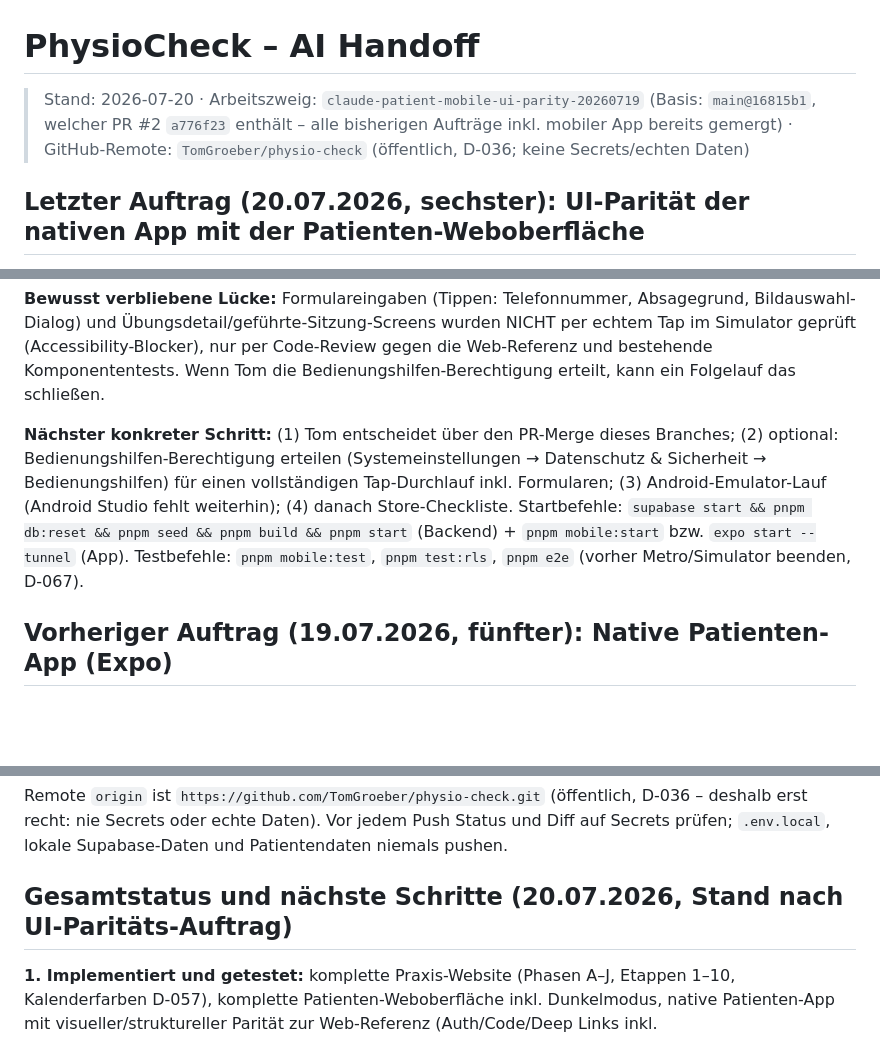
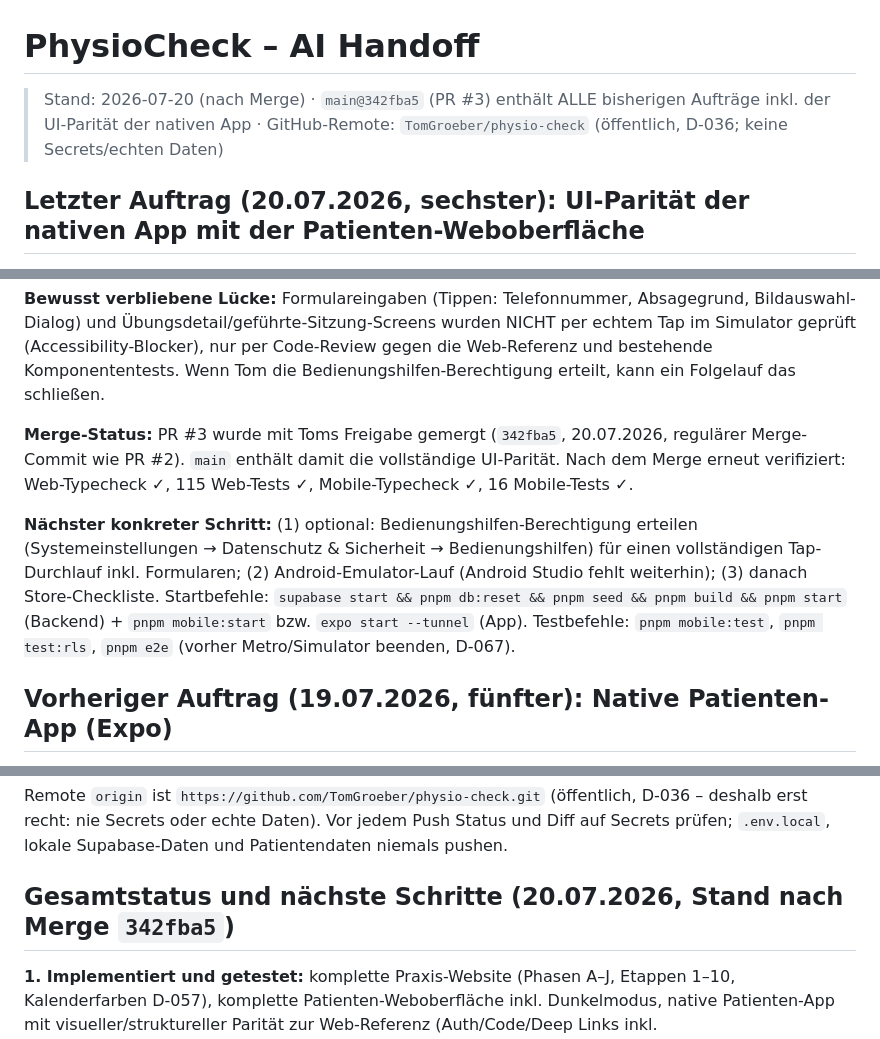
Before and after one commit to TomGroeber/physio-check, a Markdown page: docs/AI_HANDOFF.md, 3 parts joined by grey strips. Drawn GitHub-style; blank space fills up the shorter version.

```diff
--- a/docs/AI_HANDOFF.md
+++ b/docs/AI_HANDOFF.md
@@ -1,6 +1,6 @@
 # PhysioCheck – AI Handoff
 
-> Stand: 2026-07-20 · Arbeitszweig: `claude-patient-mobile-ui-parity-20260719` (Basis: `main@16815b1`, welcher PR #2 `a776f23` enthält – alle bisherigen Aufträge inkl. mobiler App bereits gemergt) · GitHub-Remote: `TomGroeber/physio-check` (öffentlich, D-036; keine Secrets/echten Daten)
+> Stand: 2026-07-20 (nach Merge) · `main@342fba5` (PR #3) enthält ALLE bisherigen Aufträge inkl. der UI-Parität der nativen App · GitHub-Remote: `TomGroeber/physio-check` (öffentlich, D-036; keine Secrets/echten Daten)
 
 ## Letzter Auftrag (20.07.2026, sechster): UI-Parität der nativen App mit der Patienten-Weboberfläche
 
@@ -20,7 +20,9 @@
 
 **Bewusst verbliebene Lücke:** Formulareingaben (Tippen: Telefonnummer, Absagegrund, Bildauswahl-Dialog) und Übungsdetail/geführte-Sitzung-Screens wurden NICHT per echtem Tap im Simulator geprüft (Accessibility-Blocker), nur per Code-Review gegen die Web-Referenz und bestehende Komponententests. Wenn Tom die Bedienungshilfen-Berechtigung erteilt, kann ein Folgelauf das schließen.
 
-**Nächster konkreter Schritt:** (1) Tom entscheidet über den PR-Merge dieses Branches; (2) optional: Bedienungshilfen-Berechtigung erteilen (Systemeinstellungen → Datenschutz & Sicherheit → Bedienungshilfen) für einen vollständigen Tap-Durchlauf inkl. Formularen; (3) Android-Emulator-Lauf (Android Studio fehlt weiterhin); (4) danach Store-Checkliste. Startbefehle: `supabase start && pnpm db:reset && pnpm seed && pnpm build && pnpm start` (Backend) + `pnpm mobile:start` bzw. `expo start --tunnel` (App). Testbefehle: `pnpm mobile:test`, `pnpm test:rls`, `pnpm e2e` (vorher Metro/Simulator beenden, D-067).
+**Merge-Status:** PR #3 wurde mit Toms Freigabe gemergt (`342fba5`, 20.07.2026, regulärer Merge-Commit wie PR #2). `main` enthält damit die vollständige UI-Parität. Nach dem Merge erneut verifiziert: Web-Typecheck ✓, 115 Web-Tests ✓, Mobile-Typecheck ✓, 16 Mobile-Tests ✓.
+
+**Nächster konkreter Schritt:** (1) optional: Bedienungshilfen-Berechtigung erteilen (Systemeinstellungen → Datenschutz & Sicherheit → Bedienungshilfen) für einen vollständigen Tap-Durchlauf inkl. Formularen; (2) Android-Emulator-Lauf (Android Studio fehlt weiterhin); (3) danach Store-Checkliste. Startbefehle: `supabase start && pnpm db:reset && pnpm seed && pnpm build && pnpm start` (Backend) + `pnpm mobile:start` bzw. `expo start --tunnel` (App). Testbefehle: `pnpm mobile:test`, `pnpm test:rls`, `pnpm e2e` (vorher Metro/Simulator beenden, D-067).
 
 ## Vorheriger Auftrag (19.07.2026, fünfter): Native Patienten-App (Expo)
 
@@ -203,7 +205,7 @@ Demo-Logins stehen im README. Keine echten Patientendaten verwenden.
 
 Remote `origin` ist `https://github.com/TomGroeber/physio-check.git` (öffentlich, D-036 – deshalb erst recht: nie Secrets oder echte Daten). Vor jedem Push Status und Diff auf Secrets prüfen; `.env.local`, lokale Supabase-Daten und Patientendaten niemals pushen.
 
-## Gesamtstatus und nächste Schritte (20.07.2026, Stand nach UI-Paritäts-Auftrag)
+## Gesamtstatus und nächste Schritte (20.07.2026, Stand nach Merge `342fba5`)
 
 **1. Implementiert und getestet:** komplette Praxis-Website (Phasen A–J, Etappen 1–10, Kalenderfarben D-057), komplette Patienten-Weboberfläche inkl. Dunkelmodus, native Patienten-App mit visueller/struktureller Parität zur Web-Referenz (Auth/Code/Deep Links inkl. Kontoabschnitt+Abmelden, Heute, geführte Sitzung, Übung mit Video, Termine/Angebote, Einheiten, Profil/Bild/Erinnerungen/Darstellung, Kontolöschungsantrag), `/api/mobile`-Endpunkte, 24 Migrationen. Prüfstand: Web Typecheck/Lint/115 Tests/96 RLS-Proben/E2E 49:0/Build grün; Mobile Typecheck/Lint 0 Fehler/16 Jest-Tests/expo-doctor 20:20/iOS-JS-Bundle grün; Integrationsprobe 15:15 gegen lokale Supabase + Next; **echter Simulatorlauf** (iPhone 17 Pro, iOS 26.5) mit Login, Screenshot-Vergleich Heute/Termine/Profil hell+dunkel gegen die Web-Referenz; Obsidian-Sync grün.
 
```
Also changed, not shown: other parts of docs/AI_HANDOFF.md (+1 -1 lines), README.md (+1 -1 lines), TASKS.md (+1 -1 lines).
